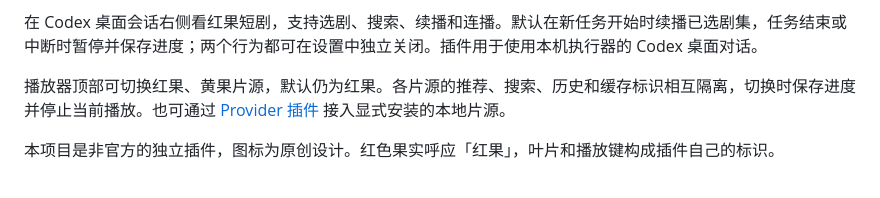
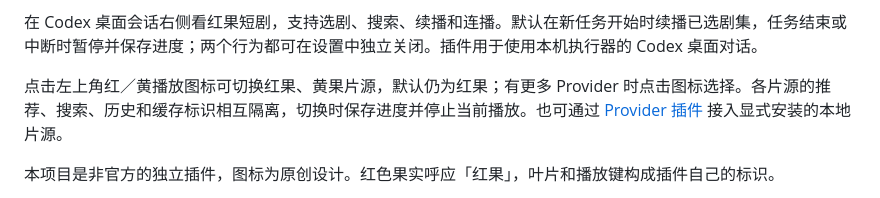
Before and after one commit to mreasonyang/codex-hongguo, a Markdown page: README.md, the part around the change. Rendered like a GitHub page.

```diff
--- a/README.md
+++ b/README.md
@@ -13,7 +13,7 @@
 
 在 Codex 桌面会话右侧看红果短剧，支持选剧、搜索、续播和连播。默认在新任务开始时续播已选剧集，任务结束或中断时暂停并保存进度；两个行为都可在设置中独立关闭。插件用于使用本机执行器的 Codex 桌面对话。
 
-播放器顶部可切换红果、黄果片源，默认仍为红果。各片源的推荐、搜索、历史和缓存标识相互隔离，切换时保存进度并停止当前播放。也可通过 [Provider 插件](docs/providers.md) 接入显式安装的本地片源。
+点击左上角红／黄播放图标可切换红果、黄果片源，默认仍为红果；有更多 Provider 时点击图标选择。各片源的推荐、搜索、历史和缓存标识相互隔离，切换时保存进度并停止当前播放。也可通过 [Provider 插件](docs/providers.md) 接入显式安装的本地片源。
 
 本项目是非官方的独立插件，图标为原创设计。红色果实呼应「红果」，叶片和播放键构成插件自己的标识。
 
```
Also changed, not shown: CONTRIBUTING.md (+1 -1 lines), README.en.md (+1 -1 lines), docs/audits/2026-11-08-source-switch-ui/hongguo-light.png (added), docs/audits/2026-11-08-source-switch-ui/huangguo-dark.png (added), docs/audits/2026-11-08-source-switch-ui/huangguo-light.png (added), docs/audits/2026-11-08-source-switch-ui/provider-menu.png (added), 9 other files.
